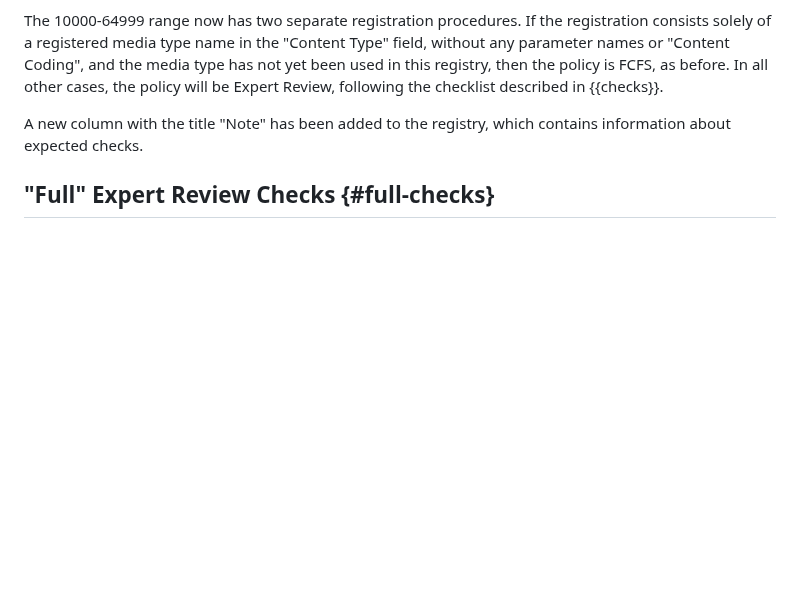
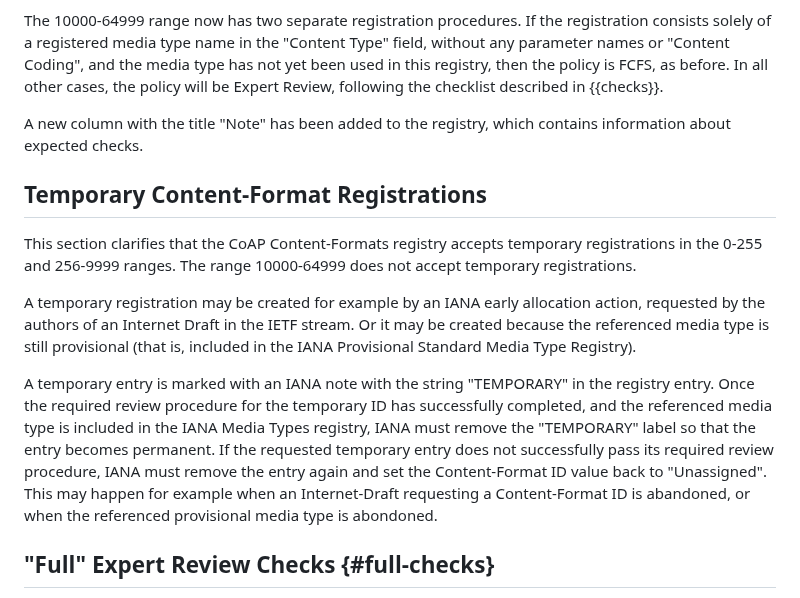
Before and after one commit to core-wg/cf-reg-update, a Markdown page: draft-ietf-core-cf-reg-update.md, the part around the change. Rendered like a GitHub page; blank space fills up the shorter version.

Commit message:
add section on temporary C-F registrations; fix #29

```diff
--- a/draft-ietf-core-cf-reg-update.md
+++ b/draft-ietf-core-cf-reg-update.md
@@ -164,6 +164,19 @@ In all other cases, the policy will be Expert Review, following the checklist de
 
 A new column with the title "Note" has been added to the registry, which contains information about expected checks.
 
+## Temporary Content-Format Registrations
+
+This section clarifies that the CoAP Content-Formats registry accepts temporary registrations in the 0-255 and 256-9999 ranges.
+The range 10000-64999 does not accept temporary registrations.
+
+A temporary registration may be created for example by an IANA early allocation action, requested by the authors of an Internet Draft in the IETF stream.
+Or it may be created because the referenced media type is still provisional (that is, included in the IANA Provisional Standard Media Type Registry).
+
+A temporary entry is marked with an IANA note with the string "TEMPORARY" in the registry entry.
+Once the required review procedure for the temporary ID has successfully completed, and the referenced media type is included in the IANA Media Types registry, IANA must remove the "TEMPORARY" label so that the entry becomes permanent.
+If the requested temporary entry does not successfully pass its required review procedure, IANA must remove the entry again and set the Content-Format ID value back to "Unassigned".
+This may happen for example when an Internet-Draft requesting a Content-Format ID is abandoned, or when the referenced provisional media type is abondoned.
+
 ## "Full" Expert Review Checks {#full-checks}
 
 For the 0-255 range, the DE is instructed to perform a "Full Review" described in this section, not only the "lightweight" Expert Review that may apply to the 10000-64999 range.
```
